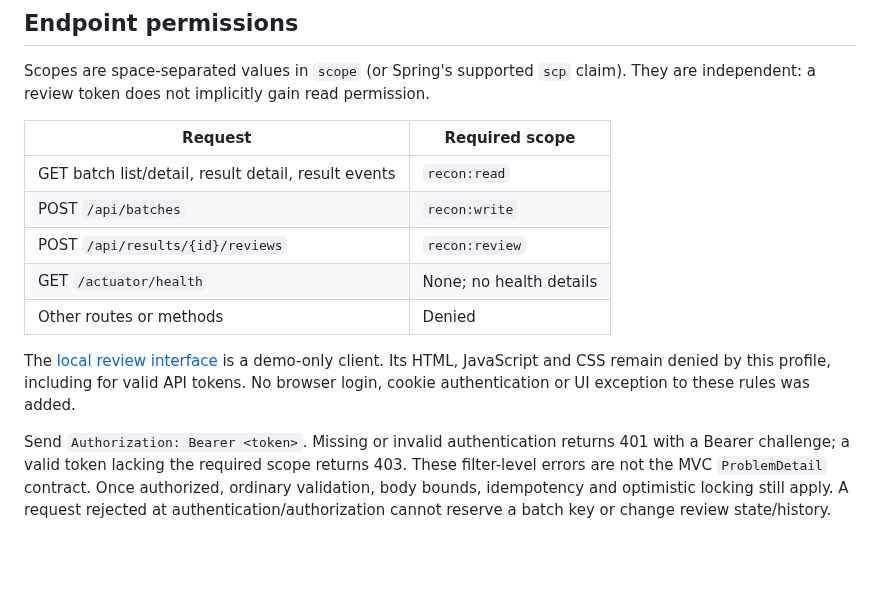
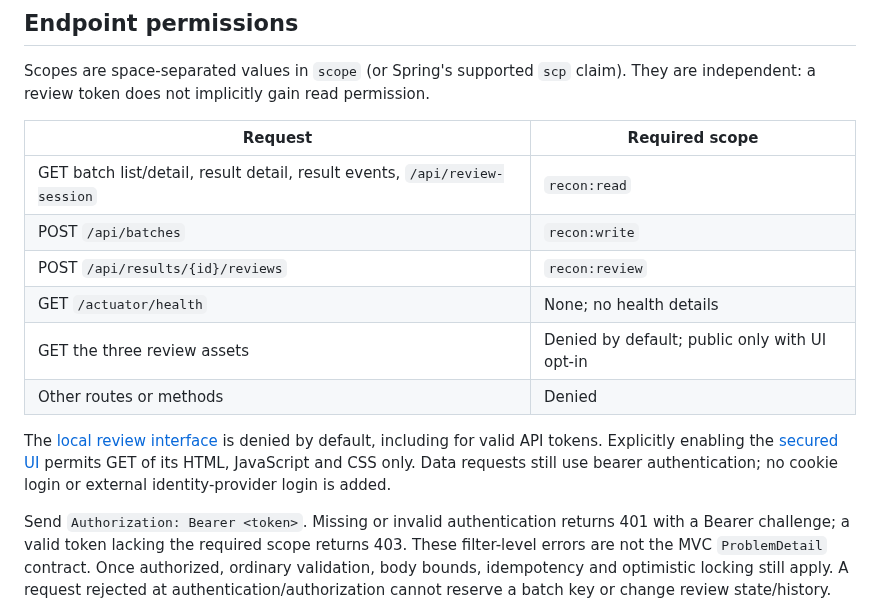
Before and after one commit to harshaattili-human/reconledger, a Markdown page: docs/authentication.md, the part around the change. Rendered like a GitHub page; blank space fills up the shorter version.

Commit message:
Clarify default asset denial and opt-in review routes

```diff
--- a/docs/authentication.md
+++ b/docs/authentication.md
@@ -49,15 +49,17 @@ They are independent: a review token does not implicitly gain read permission.
 
 | Request | Required scope |
 | --- | --- |
-| GET batch list/detail, result detail, result events | `recon:read` |
+| GET batch list/detail, result detail, result events, `/api/review-session` | `recon:read` |
 | POST `/api/batches` | `recon:write` |
 | POST `/api/results/{id}/reviews` | `recon:review` |
 | GET `/actuator/health` | None; no health details |
+| GET the three review assets | Denied by default; public only with UI opt-in |
 | Other routes or methods | Denied |
 
-The [local review interface](review-interface.md) is a demo-only client. Its HTML,
-JavaScript and CSS remain denied by this profile, including for valid API tokens.
-No browser login, cookie authentication or UI exception to these rules was added.
+The [local review interface](review-interface.md) is denied by default, including
+for valid API tokens. Explicitly enabling the [secured UI](secured-review-interface.md)
+permits GET of its HTML, JavaScript and CSS only. Data requests still use bearer
+authentication; no cookie login or external identity-provider login is added.
 
 Send `Authorization: Bearer <token>`. Missing or invalid authentication returns 401
 with a Bearer challenge; a valid token lacking the required scope returns 403.
```
Also changed, not shown: docs/review-interface.md (+3 -2 lines).
